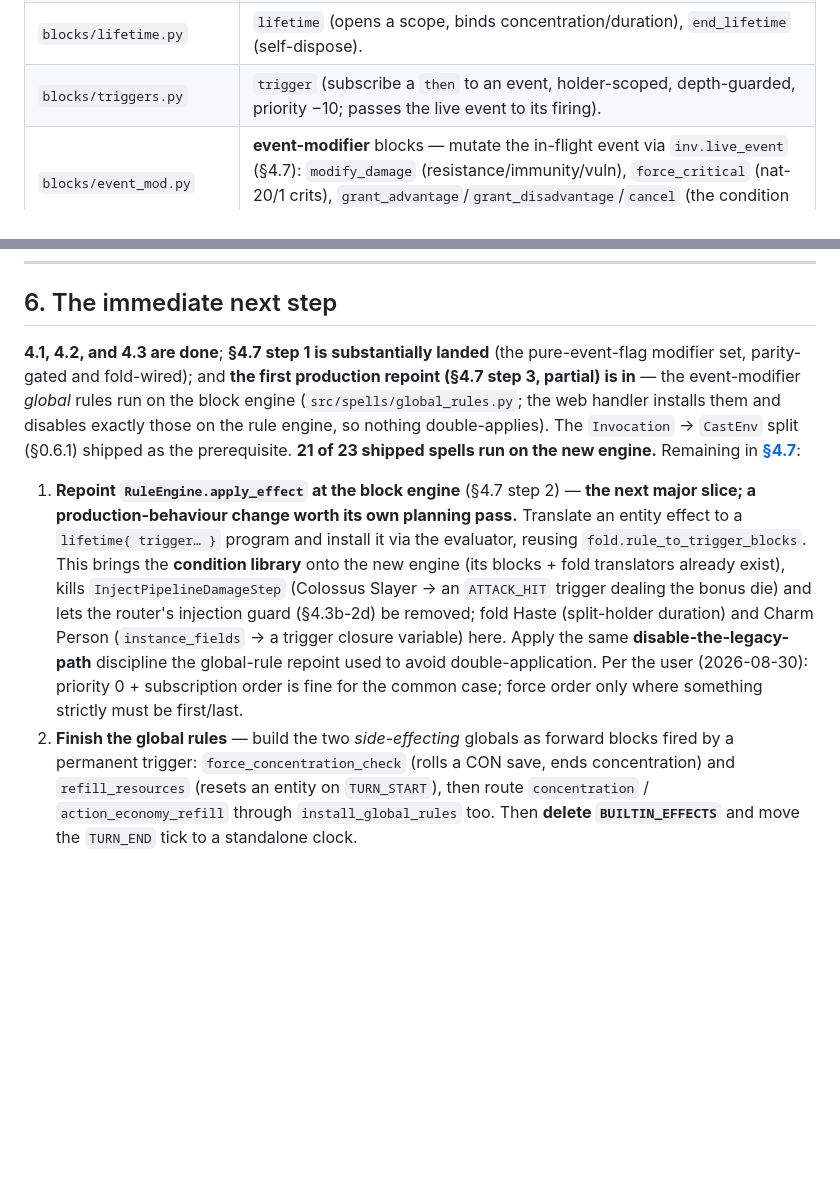
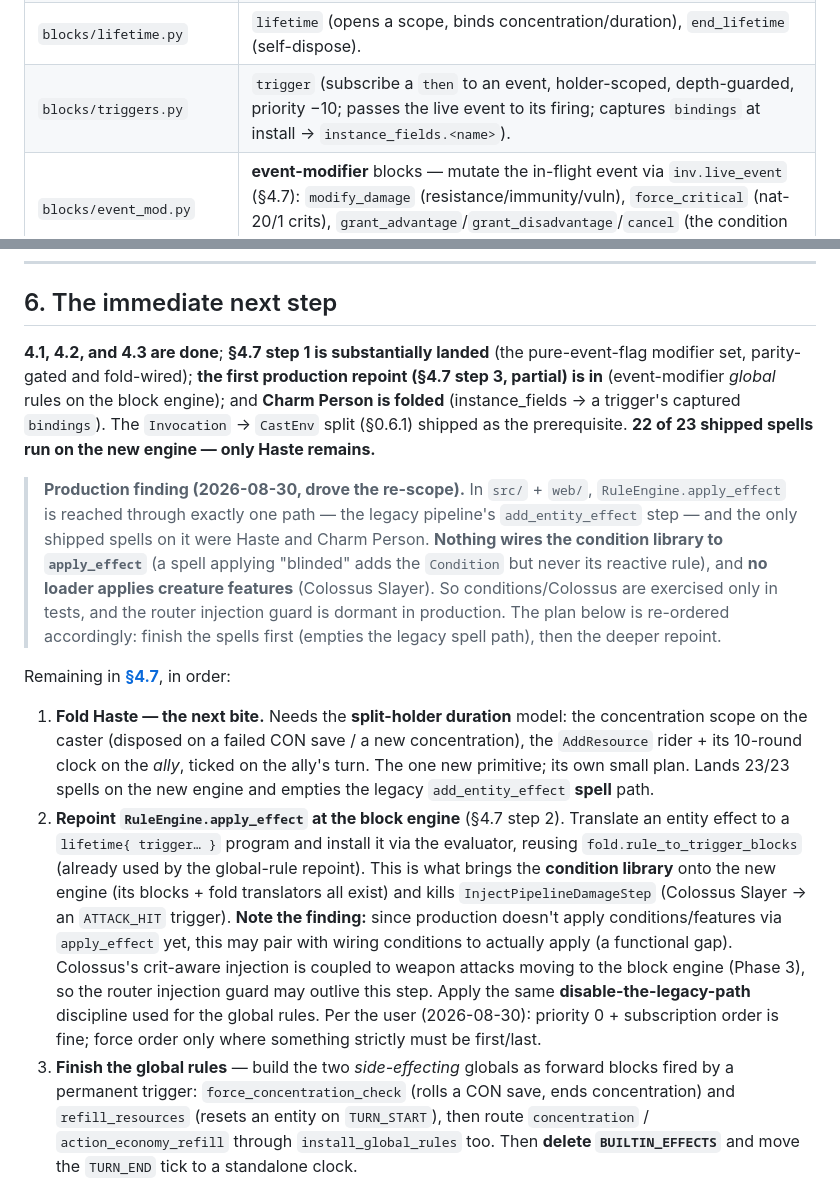
Before and after one commit to Nitrix119/DnD-Auto-Battler, a Markdown page: docs/SPELL_SYSTEM_PHASE2_PLAN.md, 2 parts joined by grey strips. Rendered like a GitHub page; blank space fills up the shorter version.

Commit message:
docs: record Charm Person fold + the apply_effect production finding (§4.7)
Snapshot to 723 tests / 22-of-23 spells on the new engine (only Haste left);
context.py + triggers.py table rows note instance_fields/bindings. §6 re-ordered
around the production finding — apply_effect is reached only via the legacy
add_entity_effect step (Haste/Charm Person), conditions/Colossus aren't wired to
it in production — so: fold Haste next (split-holder duration), then the deeper
apply_effect repoint, then finish the global rules and delete BUILTIN_EFFECTS.

Co-Authored-By: Claude Opus 4.8 <noreply@anthropic.com>

```diff
--- a/docs/SPELL_SYSTEM_PHASE2_PLAN.md
+++ b/docs/SPELL_SYSTEM_PHASE2_PLAN.md
@@ -58,7 +62,7 @@
 | `blocks/state.py` | `apply_condition`, `add_modifier`, `grant_temporary_hp`, `add_resource`, `grant_action`. |
 | `blocks/iterators.py` | `for_each_target` (fan-out over the target set; pre-rolls shared `roll_once`). |
 | `blocks/lifetime.py` | `lifetime` (opens a scope, binds concentration/duration), `end_lifetime` (self-dispose). |
-| `blocks/triggers.py` | `trigger` (subscribe a `then` to an event, holder-scoped, depth-guarded, priority −10; passes the live event to its firing). |
+| `blocks/triggers.py` | `trigger` (subscribe a `then` to an event, holder-scoped, depth-guarded, priority −10; passes the live event to its firing; captures `bindings` at install → `instance_fields.<name>`). |
 | `blocks/event_mod.py` | **event-modifier** blocks — mutate the in-flight event via `inv.live_event` (§4.7): `modify_damage` (resistance/immunity/vuln), `force_critical` (nat-20/1 crits), `grant_advantage`/`grant_disadvantage`/`cancel` (the condition library). |
 | `global_rules.py` | `block_eligible` + `install_global_rules` — installs the event-modifier *global* rules as permanent priority-0 triggers at combat start (§4.7 step 3, first repoint). Reuses `fold.rule_to_trigger_blocks`. |
 | *(model)* `src/models/lifetime.py` | `LifetimeScope` / `RevokeHandle` / `LifetimeKind` — pure ownership primitive with `rounds_remaining`/`tick()`. |
@@ -593,23 +597,36 @@ AST-whitelist expression sandbox · EventBus as the substrate for cross-cutting
 ## 6. The immediate next step
 
 **4.1, 4.2, and 4.3 are done**; **§4.7 step 1 is substantially landed** (the pure-event-flag modifier set,
-parity-gated and fold-wired); and **the first production repoint (§4.7 step 3, partial) is in** — the
-event-modifier *global* rules run on the block engine (`src/spells/global_rules.py`; the web handler
-installs them and disables exactly those on the rule engine, so nothing double-applies). The `Invocation`
-→ `CastEnv` split (§0.6.1) shipped as the prerequisite. **21 of 23 shipped spells run on the new engine.**
-Remaining in **[§4.7](#47-phase-29--retiring-builtin_effects-the-core-rules-migration)**:
+parity-gated and fold-wired); **the first production repoint (§4.7 step 3, partial) is in** (event-modifier
+*global* rules on the block engine); and **Charm Person is folded** (instance_fields → a trigger's captured
+`bindings`). The `Invocation` → `CastEnv` split (§0.6.1) shipped as the prerequisite. **22 of 23 shipped
+spells run on the new engine — only Haste remains.**
 
-1. **Repoint `RuleEngine.apply_effect` at the block engine** (§4.7 step 2) — **the next major slice; a
-   production-behaviour change worth its own planning pass.** Translate an entity effect to a
-   `lifetime{ trigger… }` program and install it via the evaluator, reusing `fold.rule_to_trigger_blocks`.
-   This brings the **condition library** onto the new engine (its blocks + fold translators already exist),
-   kills `InjectPipelineDamageStep` (Colossus Slayer → an `ATTACK_HIT` trigger dealing the bonus die) and
-   lets the router's injection guard (§4.3b-2d) be removed; fold Haste (split-holder duration) and Charm
-   Person (`instance_fields` → a trigger closure variable) here. Apply the same **disable-the-legacy-path**
-   discipline the global-rule repoint used to avoid double-application. Per the user (2026-08-30): priority
-   0 + subscription order is fine for the common case; force order only where something strictly must be
-   first/last.
-2. **Finish the global rules** — build the two *side-effecting* globals as forward blocks fired by a
+> **Production finding (2026-08-30, drove the re-scope).** In `src/` + `web/`, `RuleEngine.apply_effect` is
+> reached through exactly one path — the legacy pipeline's `add_entity_effect` step — and the only shipped
+> spells on it were Haste and Charm Person. **Nothing wires the condition library to `apply_effect`** (a
+> spell applying "blinded" adds the `Condition` but never its reactive rule), and **no loader applies
+> creature features** (Colossus Slayer). So conditions/Colossus are exercised only in tests, and the router
+> injection guard is dormant in production. The plan below is re-ordered accordingly: finish the spells
+> first (empties the legacy spell path), then the deeper repoint.
+
+Remaining in **[§4.7](#47-phase-29--retiring-builtin_effects-the-core-rules-migration)**, in order:
+
+1. **Fold Haste — the next bite.** Needs the **split-holder duration** model: the concentration scope on
+   the caster (disposed on a failed CON save / a new concentration), the `AddResource` rider + its 10-round
+   clock on the *ally*, ticked on the ally's turn. The one new primitive; its own small plan. Lands 23/23
+   spells on the new engine and empties the legacy `add_entity_effect` **spell** path.
+2. **Repoint `RuleEngine.apply_effect` at the block engine** (§4.7 step 2). Translate an entity effect to a
+   `lifetime{ trigger… }` program and install it via the evaluator, reusing `fold.rule_to_trigger_blocks`
+   (already used by the global-rule repoint). This is what brings the **condition library** onto the new
+   engine (its blocks + fold translators all exist) and kills `InjectPipelineDamageStep` (Colossus Slayer →
+   an `ATTACK_HIT` trigger). **Note the finding:** since production doesn't apply conditions/features via
+   `apply_effect` yet, this may pair with wiring conditions to actually apply (a functional gap). Colossus's
+   crit-aware injection is coupled to weapon attacks moving to the block engine (Phase 3), so the router
+   injection guard may outlive this step. Apply the same **disable-the-legacy-path** discipline used for the
+   global rules. Per the user (2026-08-30): priority 0 + subscription order is fine; force order only where
+   something strictly must be first/last.
+3. **Finish the global rules** — build the two *side-effecting* globals as forward blocks fired by a
    permanent trigger: `force_concentration_check` (rolls a CON save, ends concentration) and
    `refill_resources` (resets an entity on `TURN_START`), then route `concentration` / `action_economy_refill`
    through `install_global_rules` too. Then **delete `BUILTIN_EFFECTS`** and move the `TURN_END` tick to a
```
Also changed, not shown: other parts of docs/SPELL_SYSTEM_PHASE2_PLAN.md (+12 -8 lines).
